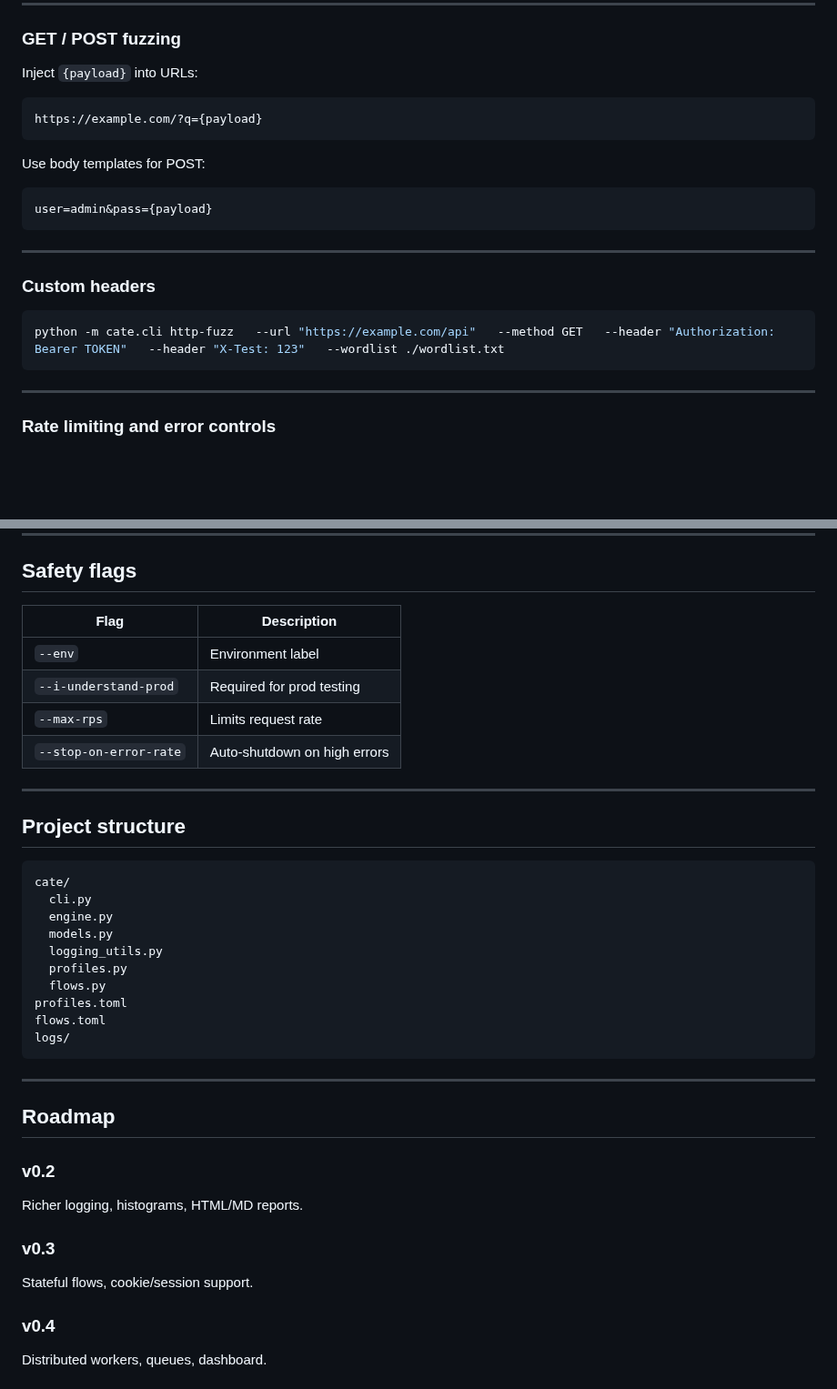
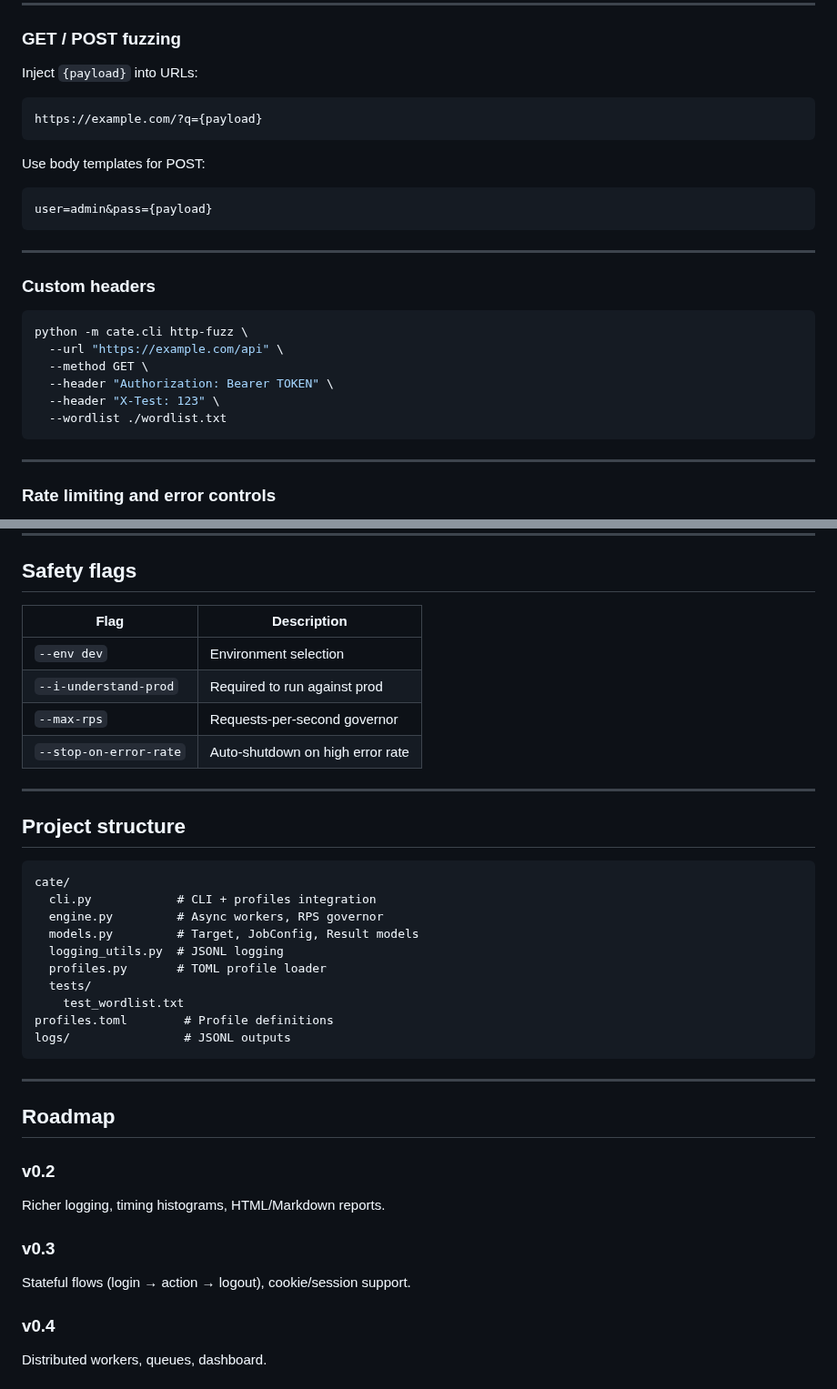
Before and after one commit to sorenessen/cate, a Markdown page: README.md, 2 parts joined by grey strips. Shown at 91% size. GitHub-like rendering; blank space fills up the shorter version.

````diff
--- a/README.md
+++ b/README.md
@@ -33,13 +33,12 @@ This is v0.1, intentionally simple, fast, and local-first.
 
 Inject `{payload}` into URLs:
 
-```
+```text
 https://example.com/?q={payload}
 ```
-
 Use body templates for POST:
 
-```
+```text
 user=admin&pass={payload}
 ```
 
@@ -48,7 +47,12 @@ user=admin&pass={payload}
 ### Custom headers
 
 ```bash
-python -m cate.cli http-fuzz   --url "https://example.com/api"   --method GET   --header "Authorization: Bearer TOKEN"   --header "X-Test: 123"   --wordlist ./wordlist.txt
+python -m cate.cli http-fuzz \
+  --url "https://example.com/api" \
+  --method GET \
+  --header "Authorization: Bearer TOKEN" \
+  --header "X-Test: 123" \
+  --wordlist ./wordlist.txt
 ```
 
 ---
@@ -201,28 +294,28 @@ Produces:
 
 ## Safety flags
 
-| Flag | Description |
-|------|-------------|
-| `--env` | Environment label |
-| `--i-understand-prod` | Required for prod testing |
-| `--max-rps` | Limits request rate |
-| `--stop-on-error-rate` | Auto-shutdown on high errors |
+| Flag                  | Description                                       |
+|----------------------|---------------------------------------------------|
+| `--env dev`          | Environment selection                              |
+| `--i-understand-prod`| Required to run against prod                       |
+| `--max-rps`          | Requests-per-second governor                        |
+| `--stop-on-error-rate` | Auto-shutdown on high error rate                 |
 
 ---
 
 ## Project structure
 
-```
+```text
 cate/
-  cli.py
-  engine.py
-  models.py
-  logging_utils.py
-  profiles.py
-  flows.py
-profiles.toml
-flows.toml
-logs/
+  cli.py            # CLI + profiles integration
+  engine.py         # Async workers, RPS governor
+  models.py         # Target, JobConfig, Result models
+  logging_utils.py  # JSONL logging
+  profiles.py       # TOML profile loader
+  tests/
+    test_wordlist.txt
+profiles.toml        # Profile definitions
+logs/                # JSONL outputs
 ```
 
 ---
@@ -230,10 +323,10 @@ logs/
 ## Roadmap
 
 ### v0.2
-Richer logging, histograms, HTML/MD reports.
+Richer logging, timing histograms, HTML/Markdown reports.
 
 ### v0.3
-Stateful flows, cookie/session support.
+Stateful flows (login → action → logout), cookie/session support.
 
 ### v0.4
 Distributed workers, queues, dashboard.
````
Also changed, not shown: other parts of README.md (+115 -26 lines).
